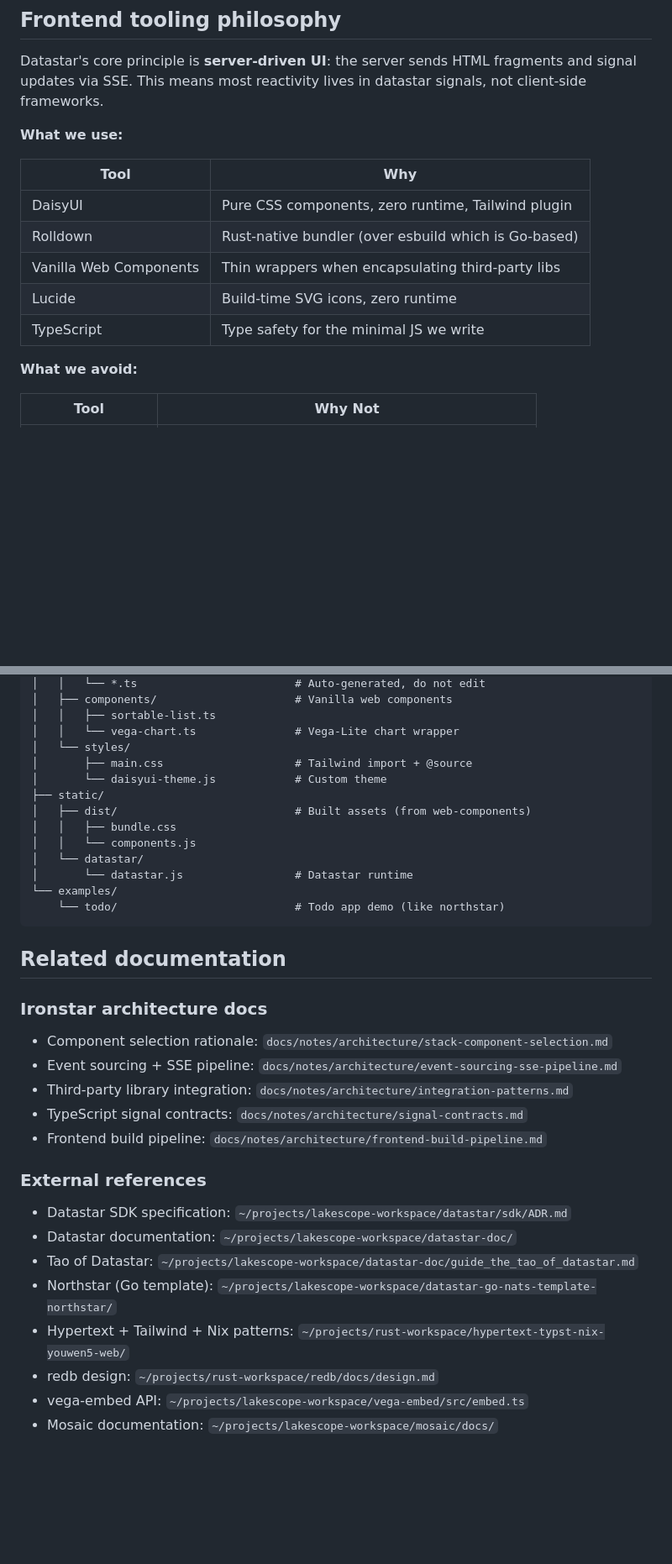
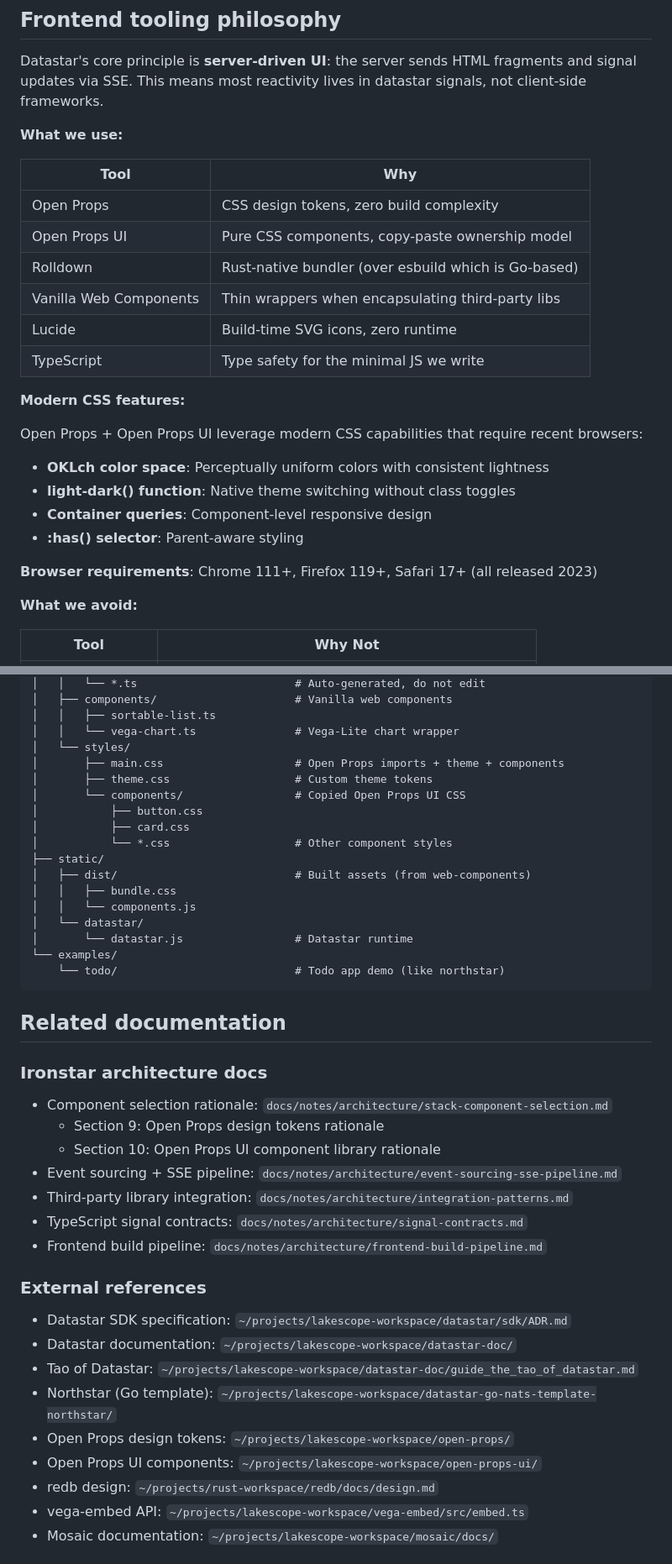
Before and after one commit to sciexp/ironstar, a Markdown page: CLAUDE.md, 2 parts joined by grey strips. Shown: that part at 84% size. Drawn GitHub-style; blank space fills up the shorter version.

```diff
--- a/CLAUDE.md
+++ b/CLAUDE.md
@@ -186,11 +193,22 @@ This means most reactivity lives in datastar signals, not client-side frameworks
 
 | Tool | Why |
 |------|-----|
-| DaisyUI | Pure CSS components, zero runtime, Tailwind plugin |
+| Open Props | CSS design tokens, zero build complexity |
+| Open Props UI | Pure CSS components, copy-paste ownership model |
 | Rolldown | Rust-native bundler (over esbuild which is Go-based) |
 | Vanilla Web Components | Thin wrappers when encapsulating third-party libs |
 | Lucide | Build-time SVG icons, zero runtime |
 | TypeScript | Type safety for the minimal JS we write |
+
+**Modern CSS features:**
+
+Open Props + Open Props UI leverage modern CSS capabilities that require recent browsers:
+- **OKLch color space**: Perceptually uniform colors with consistent lightness
+- **light-dark() function**: Native theme switching without class toggles
+- **Container queries**: Component-level responsive design
+- **:has() selector**: Parent-aware styling
+
+**Browser requirements**: Chrome 111+, Firefox 119+, Safari 17+ (all released 2023)
 
 **What we avoid:**
 
@@ -428,8 +446,12 @@ ironstar/
 │   │   ├── sortable-list.ts
 │   │   └── vega-chart.ts               # Vega-Lite chart wrapper
 │   └── styles/
-│       ├── main.css                    # Tailwind import + @source
-│       └── daisyui-theme.js            # Custom theme
+│       ├── main.css                    # Open Props imports + theme + components
+│       ├── theme.css                   # Custom theme tokens
+│       └── components/                 # Copied Open Props UI CSS
+│           ├── button.css
+│           ├── card.css
+│           └── *.css                   # Other component styles
 ├── static/
 │   ├── dist/                           # Built assets (from web-components)
 │   │   ├── bundle.css
@@ -445,6 +467,8 @@ ironstar/
 ### Ironstar architecture docs
 
 - Component selection rationale: `docs/notes/architecture/stack-component-selection.md`
+  - Section 9: Open Props design tokens rationale
+  - Section 10: Open Props UI component library rationale
 - Event sourcing + SSE pipeline: `docs/notes/architecture/event-sourcing-sse-pipeline.md`
 - Third-party library integration: `docs/notes/architecture/integration-patterns.md`
 - TypeScript signal contracts: `docs/notes/architecture/signal-contracts.md`
@@ -456,7 +480,8 @@ ironstar/
 - Datastar documentation: `~/projects/lakescope-workspace/datastar-doc/`
 - Tao of Datastar: `~/projects/lakescope-workspace/datastar-doc/guide_the_tao_of_datastar.md`
 - Northstar (Go template): `~/projects/lakescope-workspace/datastar-go-nats-template-northstar/`
-- Hypertext + Tailwind + Nix patterns: `~/projects/rust-workspace/hypertext-typst-nix-youwen5-web/`
+- Open Props design tokens: `~/projects/lakescope-workspace/open-props/`
+- Open Props UI components: `~/projects/lakescope-workspace/open-props-ui/`
 - redb design: `~/projects/rust-workspace/redb/docs/design.md`
 - vega-embed API: `~/projects/lakescope-workspace/vega-embed/src/embed.ts`
 - Mosaic documentation: `~/projects/lakescope-workspace/mosaic/docs/`
```
Also changed, not shown: other parts of CLAUDE.md (+13 -6 lines).
